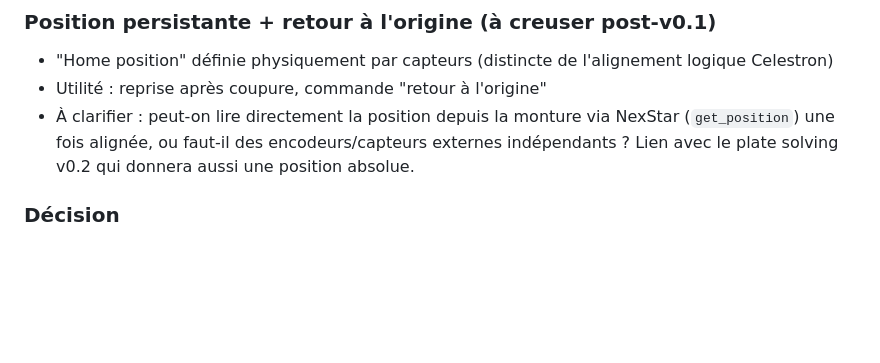
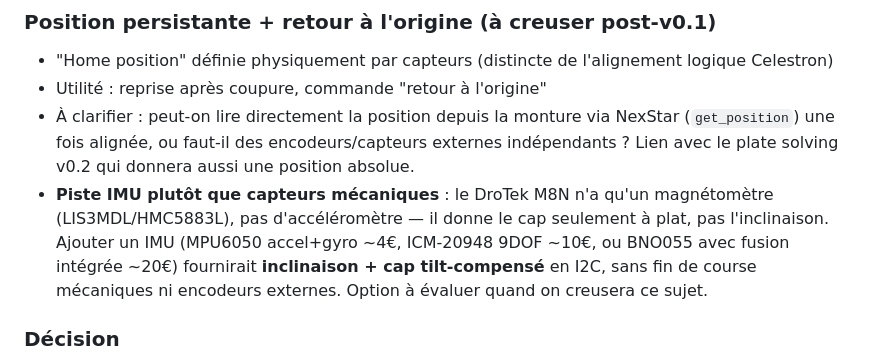
Before and after one commit to Pascal3100/astro-brain, a Markdown page: docs/journal.md, the part around the change. GitHub-like rendering; blank space fills up the shorter version.

Commit message:
docs(journal): note IMU as alternative to mechanical sensors for home position
Co-Authored-By: Claude Opus 4.7 <noreply@anthropic.com>

```diff
--- a/docs/journal.md
+++ b/docs/journal.md
@@ -248,6 +248,7 @@ Trois caméras dans le setup final, chacune avec ses paramètres propres :
 - "Home position" définie physiquement par capteurs (distincte de l'alignement logique Celestron)
 - Utilité : reprise après coupure, commande "retour à l'origine"
 - À clarifier : peut-on lire directement la position depuis la monture via NexStar (`get_position`) une fois alignée, ou faut-il des encodeurs/capteurs externes indépendants ? Lien avec le plate solving v0.2 qui donnera aussi une position absolue.
+- **Piste IMU plutôt que capteurs mécaniques** : le DroTek M8N n'a qu'un magnétomètre (LIS3MDL/HMC5883L), pas d'accéléromètre — il donne le cap seulement à plat, pas l'inclinaison. Ajouter un IMU (MPU6050 accel+gyro ~4€, ICM-20948 9DOF ~10€, ou BNO055 avec fusion intégrée ~20€) fournirait **inclinaison + cap tilt-compensé** en I2C, sans fin de course mécaniques ni encodeurs externes. Option à évaluer quand on creusera ce sujet.
 
 ### Décision
 Sujets volontairement pas figés en spec : v0.1 n'est pas encore sur le Pi, on tranche quand le terrain aura parlé. Re-brainstorm à prévoir quand v0.1 tournera.
```
